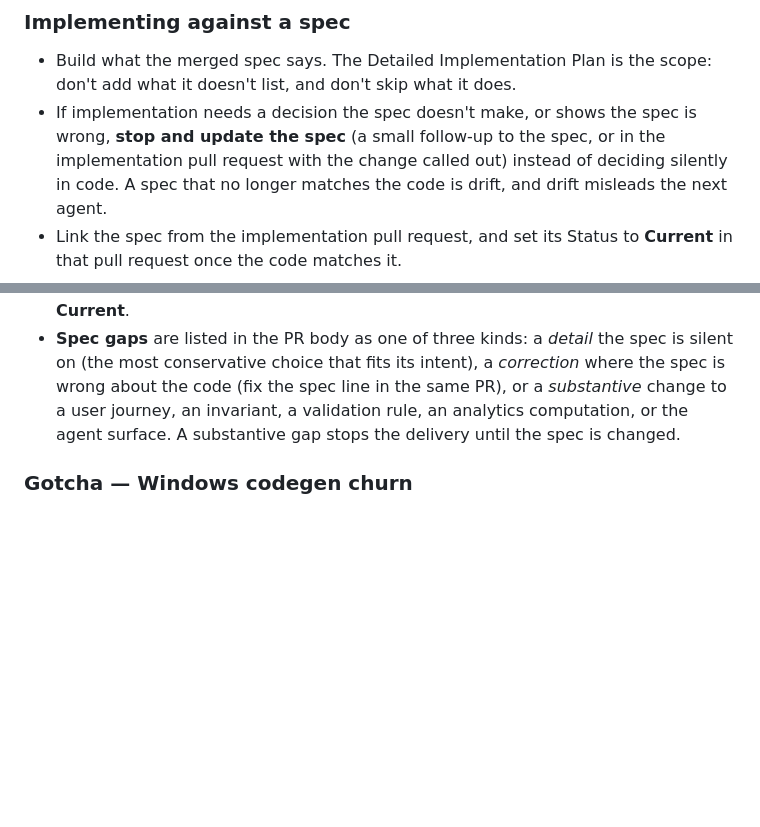
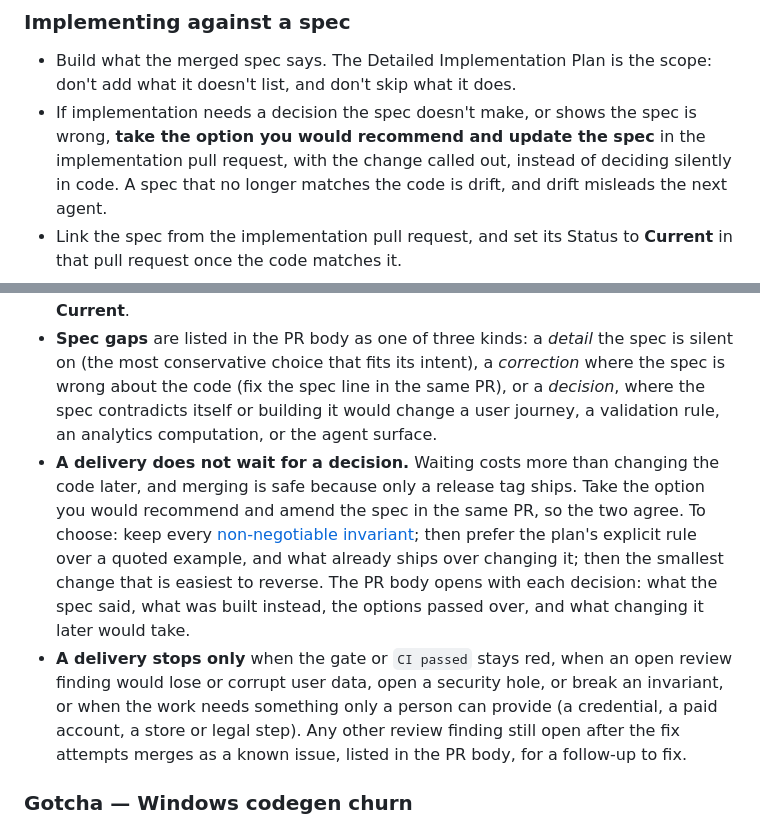
Before and after one commit to perennia-fit/perennia, a Markdown page: AGENTS.md, 2 parts joined by grey strips. Drawn GitHub-style; blank space fills up the shorter version.

Commit message:
docs(agents): a delivery takes the recommended option instead of waiting
Co-Authored-By: Claude Opus 5.5 <noreply@anthropic.com>

```diff
--- a/AGENTS.md
+++ b/AGENTS.md
@@ -275,8 +275,8 @@ takes the next one and corrects the spec line in the same pull request.
 - Build what the merged spec says. The Detailed Implementation Plan is the scope:
   don't add what it doesn't list, and don't skip what it does.
 - If implementation needs a decision the spec doesn't make, or shows the spec is
-  wrong, **stop and update the spec** (a small follow-up to the spec, or in the
-  implementation pull request with the change called out) instead of deciding
+  wrong, **take the option you would recommend and update the spec** in the
+  implementation pull request, with the change called out, instead of deciding
   silently in code. A spec that no longer matches the code is drift, and drift
   misleads the next agent.
 - Link the spec from the implementation pull request, and set its Status to
@@ -354,9 +354,23 @@ by hand follows the same ones.
 - **Spec gaps** are listed in the PR body as one of three kinds: a *detail* the
   spec is silent on (the most conservative choice that fits its intent), a
   *correction* where the spec is wrong about the code (fix the spec line in the
-  same PR), or a *substantive* change to a user journey, an invariant, a
-  validation rule, an analytics computation, or the agent surface. A
-  substantive gap stops the delivery until the spec is changed.
+  same PR), or a *decision*, where the spec contradicts itself or building it
+  would change a user journey, a validation rule, an analytics computation, or
+  the agent surface.
+- **A delivery does not wait for a decision.** Waiting costs more than changing
+  the code later, and merging is safe because only a release tag ships. Take the
+  option you would recommend and amend the spec in the same PR, so the two agree.
+  To choose: keep every [non-negotiable invariant](#non-negotiable-invariants);
+  then prefer the plan's explicit rule over a quoted example, and what already
+  ships over changing it; then the smallest change that is easiest to reverse.
+  The PR body opens with each decision: what the spec said, what was built
+  instead, the options passed over, and what changing it later would take.
+- **A delivery stops only** when the gate or `CI passed` stays red, when an open
+  review finding would lose or corrupt user data, open a security hole, or break
+  an invariant, or when the work needs something only a person can provide (a
+  credential, a paid account, a store or legal step). Any other review finding
+  still open after the fix attempts merges as a known issue, listed in the PR
+  body, for a follow-up to fix.
 
 ### Gotcha — Windows codegen churn
 
```
